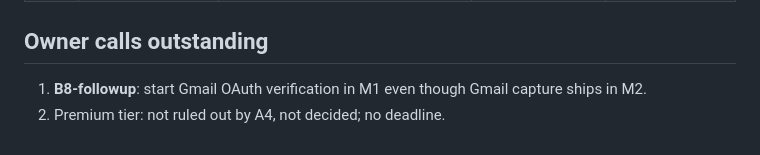
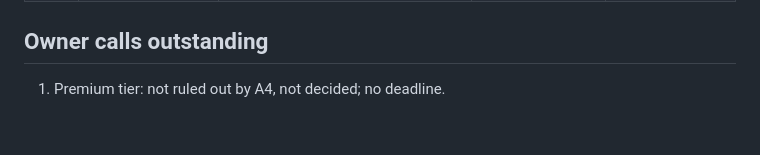
Before and after one commit to Nithishkumar4164/cc-smith, a Markdown page: docs/decisions.md, the part around one of its changes. GitHub-like rendering.

```diff
--- a/docs/decisions.md
+++ b/docs/decisions.md
@@ -51,5 +51,4 @@ All five B items are done (2026-10-07). Follow-ups: fold the JSON record shapes
 
 ## Owner calls outstanding
 
-1. **B8-followup**: start Gmail OAuth verification in M1 even though Gmail capture ships in M2.
-2. Premium tier: not ruled out by A4, not decided; no deadline.
+1. Premium tier: not ruled out by A4, not decided; no deadline.
```
Also changed, not shown: other parts of docs/decisions.md (+1 -1 lines), docs/architecture-plan.md (+3 -1 lines).
